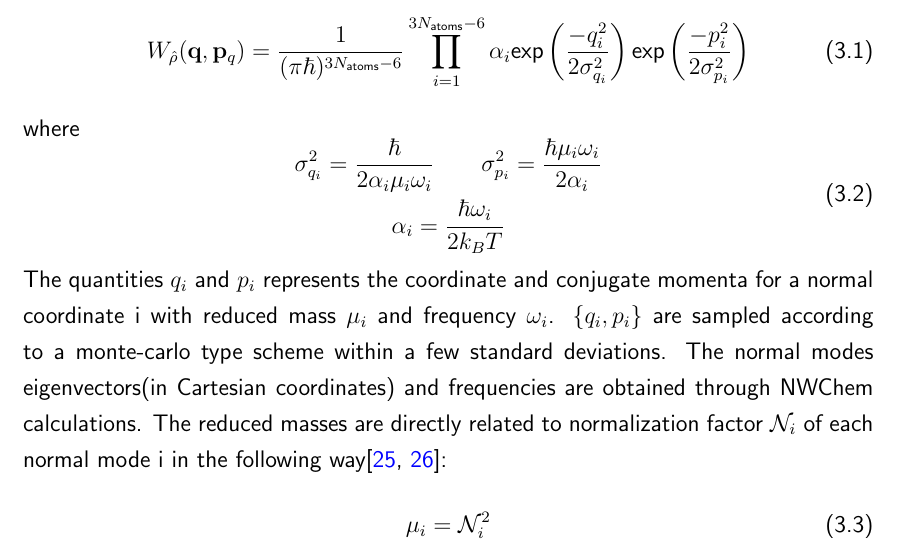
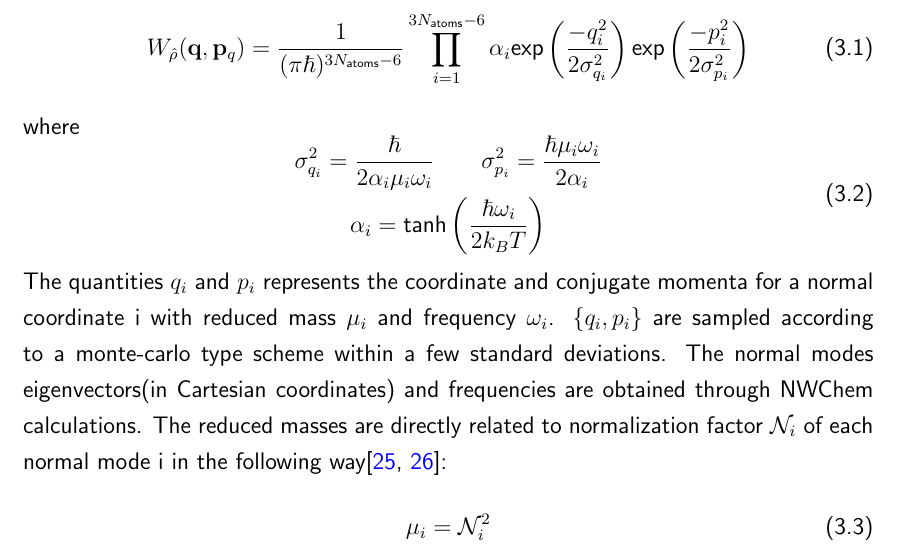
Before and after one commit to crangi/MS_Thesis, a LaTeX thesis (main.tex, which reads Chapters/computational.tex): part of page 36 of 57, cut so that both start at the same text. Compiled offline with pdfLaTeX.

Commit message:
minor correction

```diff
--- a/Chapters/computational.tex
+++ b/Chapters/computational.tex
@@ -23,7 +23,7 @@
     \begin{gathered}
         \sigma^2_{q_i} = \frac{\hbar}{2\alpha_i\mu_i\omega_i} \qquad
         \sigma^2_{p_i} = \frac{\hbar\mu_i\omega_i}{2\alpha_i} \\
-        \alpha_i = \frac{\hbar \omega_i}{2k_BT}
+        \alpha_i = \text{tanh}\left(\frac{\hbar \omega_i}{2k_BT}\right)
     \end{gathered}
     \end{equation}
     The quantities $q_i$ and $p_i$ represents the coordinate and conjugate momenta for a normal coordinate i with reduced mass $\mu_i$ and frequency $\omega_i$. $\{q_i,p_i\}$ are sampled according to a monte-carlo type scheme within a few standard deviations. The normal modes eigenvectors(in Cartesian coordinates) and frequencies are obtained through NWChem calculations.
```
